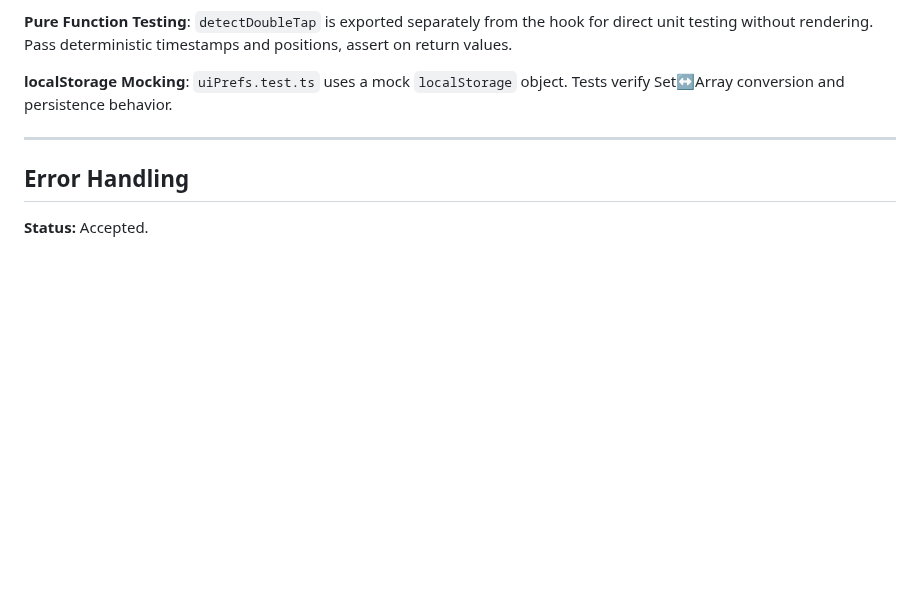
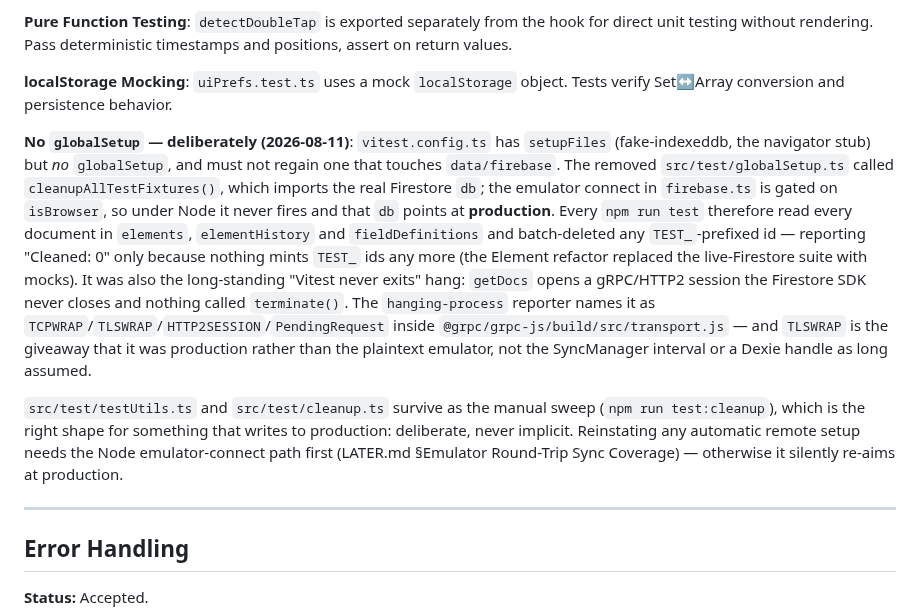
Before and after one commit to blarvin/complete-maintenance-management, a Markdown page: docs/IMPLEMENTATION.md, the part around the change. Drawn GitHub-style; blank space fills up the shorter version.

Commit message:
DOCS: record why vitest has no globalSetup

```diff
--- a/docs/IMPLEMENTATION.md
+++ b/docs/IMPLEMENTATION.md
@@ -616,6 +616,10 @@ notch. The insets resolve to 0 in a normal browser.
 
 **localStorage Mocking**: `uiPrefs.test.ts` uses a mock `localStorage` object. Tests verify Set↔Array conversion and persistence behavior.
 
+**No `globalSetup` — deliberately (2026-08-11)**: `vitest.config.ts` has `setupFiles` (fake-indexeddb, the navigator stub) but *no* `globalSetup`, and must not regain one that touches `data/firebase`. The removed `src/test/globalSetup.ts` called `cleanupAllTestFixtures()`, which imports the real Firestore `db`; the emulator connect in `firebase.ts` is gated on `isBrowser`, so under Node it never fires and that `db` points at **production**. Every `npm run test` therefore read every document in `elements`, `elementHistory` and `fieldDefinitions` and batch-deleted any `TEST_`-prefixed id — reporting "Cleaned: 0" only because nothing mints `TEST_` ids any more (the Element refactor replaced the live-Firestore suite with mocks). It was also the long-standing "Vitest never exits" hang: `getDocs` opens a gRPC/HTTP2 session the Firestore SDK never closes and nothing called `terminate()`. The `hanging-process` reporter names it as `TCPWRAP`/`TLSWRAP`/`HTTP2SESSION`/`PendingRequest` inside `@grpc/grpc-js/build/src/transport.js` — and `TLSWRAP` is the giveaway that it was production rather than the plaintext emulator, not the SyncManager interval or a Dexie handle as long assumed.
+
+`src/test/testUtils.ts` and `src/test/cleanup.ts` survive as the manual sweep (`npm run test:cleanup`), which is the right shape for something that writes to production: deliberate, never implicit. Reinstating any automatic remote setup needs the Node emulator-connect path first (LATER.md §Emulator Round-Trip Sync Coverage) — otherwise it silently re-aims at production.
+
 ---
 
 ## Error Handling
```
